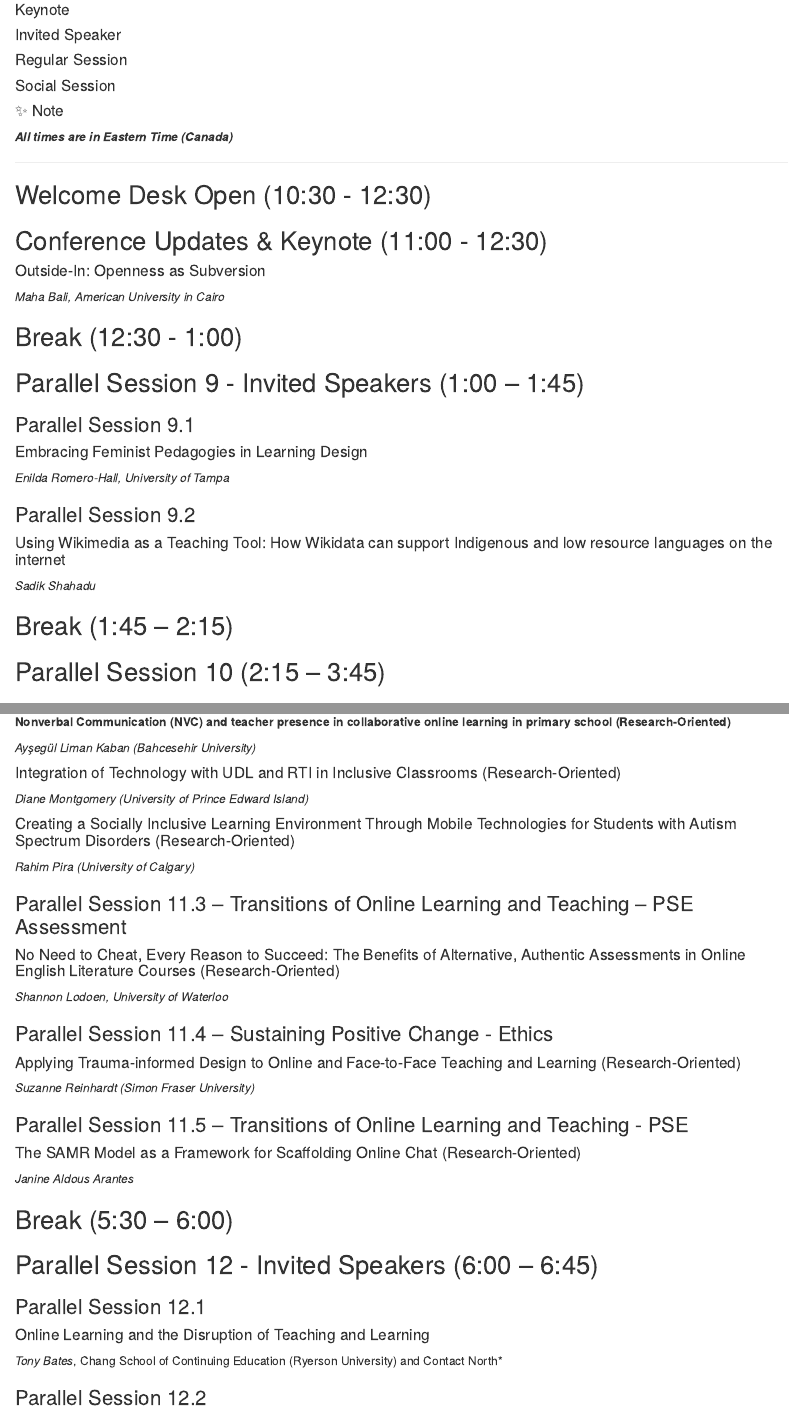
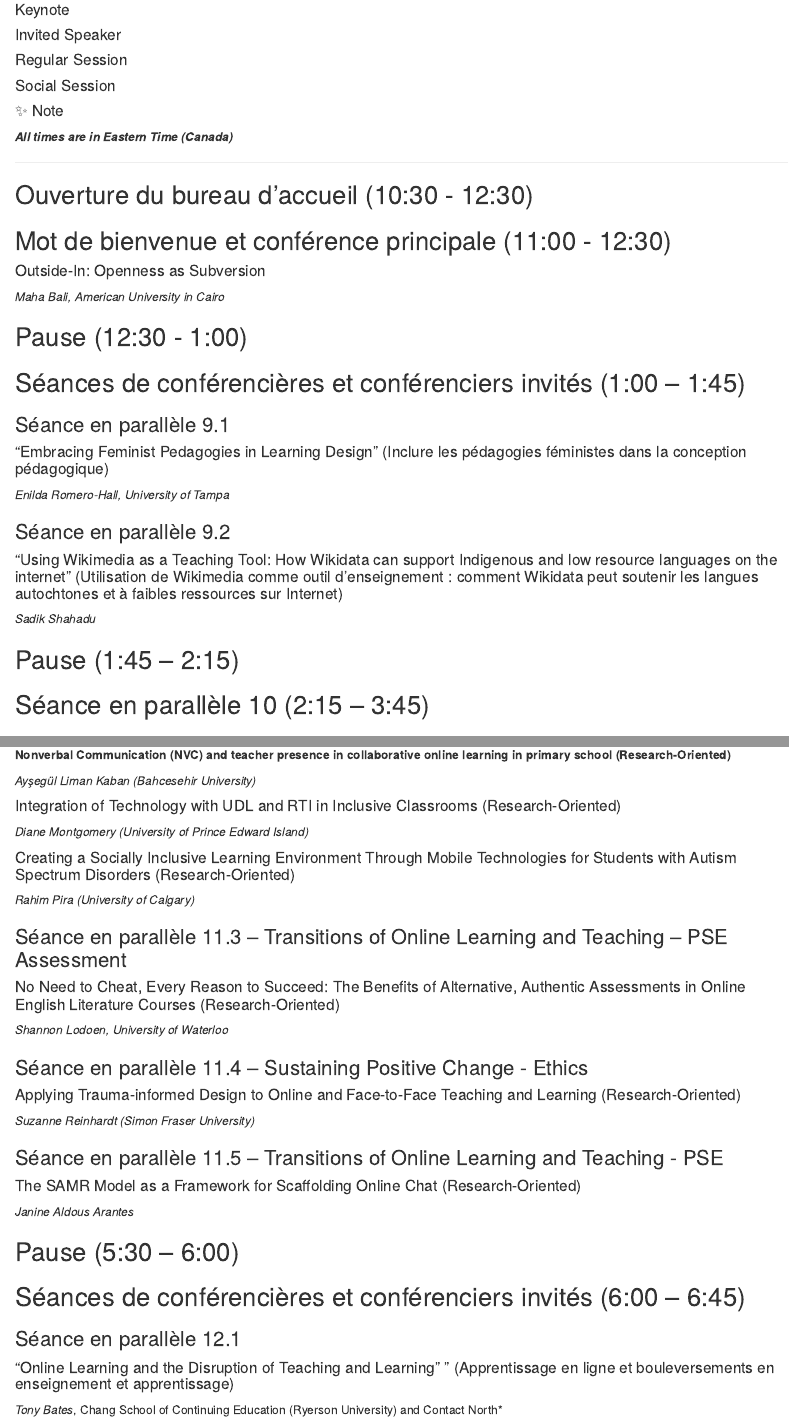
Before and after one commit to otessa/2022fr, an R Markdown document (04-may18.Rmd): the page in a window 1100 px wide, from 110 px down, and a second part further down, joined at a grey line. Rendered offline with R 4.5, knitr and Pandoc, with nearby package versions; drawn as R Markdown's standard HTML page in place of the format the file asks for.

Commit message:
Update 04-may18.Rmd

````diff
--- a/04-may18.Rmd
+++ b/04-may18.Rmd
@@ -32,10 +32,10 @@
 
 
 
-##  Welcome Desk Open (10:30 - 12:30) {-}
+## Ouverture du bureau d’accueil (10:30 - 12:30) {-}
 
 
-## Conference Updates & Keynote (11:00 - 12:30) {-}
+## Mot de bienvenue et conférence principale (11:00 - 12:30) {-}
 
 ```{block, type='reflect'}
 #### Outside-In: Openness as Subversion
@@ -44,32 +44,30 @@
 
 
 
-## Break (12:30 - 1:00) {-}
+## Pause (12:30 - 1:00) {-}
 
-## Parallel Session 9 - Invited Speakers (1:00 – 1:45){-}
+## Séances de conférencières et conférenciers invités (1:00 – 1:45){-}
 
 
-### Parallel Session 9.1 {-}
+### Séance en parallèle 9.1 {-}
 
 ```{block, type='wp'}
-#### Embracing Feminist Pedagogies in Learning Design
-
+#### "Embracing Feminist Pedagogies in Learning Design" (Inclure les pédagogies féministes dans la conception pédagogique)
 *Enilda Romero-Hall, University of Tampa*
 ```
 
-### Parallel Session 9.2 {-}
+### Séance en parallèle 9.2 {-}
 
 ```{block, type='wp'}
-#### Using Wikimedia as a Teaching Tool: How Wikidata can support Indigenous and low resource languages on the internet
-
+#### "Using Wikimedia as a Teaching Tool: How Wikidata can support Indigenous and low resource languages on the internet" (Utilisation de Wikimedia comme outil d'enseignement : comment Wikidata peut soutenir les langues autochtones et à faibles ressources sur Internet)
 *Sadik Shahadu*
 ```
 
 
 
-## Break (1:45 – 2:15) {-}
+## Pause (1:45 – 2:15) {-}
 
 
-## Parallel Session 10 (2:15 – 3:45) {-}
+## Séance en parallèle 10 (2:15 – 3:45) {-}
 
 
@@ -220,7 +218,7 @@
 *Rahim Pira (University of Calgary)*
 ```
 
-### Parallel Session 11.3 – Transitions of Online Learning and Teaching – PSE Assessment {-}
+### Séance en parallèle 11.3 – Transitions of Online Learning and Teaching – PSE Assessment {-}
 
 ```{block, type='secondary'}
 #### No Need to Cheat, Every Reason to Succeed: The Benefits of Alternative, Authentic Assessments in Online English Literature Courses (Research-Oriented)
@@ -228,7 +226,7 @@
 *Shannon Lodoen, University of Waterloo*
 ```
 
-### Parallel Session 11.4 – Sustaining Positive Change - Ethics {-}
+### Séance en parallèle 11.4 – Sustaining Positive Change - Ethics {-}
 
 ```{block, type='secondary'}
 #### Applying Trauma-informed Design to Online and Face-to-Face Teaching and Learning (Research-Oriented)
@@ -236,7 +234,7 @@
 *Suzanne Reinhardt (Simon Fraser University)*
 ```
 
-### Parallel Session 11.5 – Transitions of Online Learning and Teaching - PSE {-}
+### Séance en parallèle 11.5 – Transitions of Online Learning and Teaching - PSE {-}
 
 ```{block, type='secondary'}
 #### The SAMR Model as a Framework for Scaffolding Online Chat (Research-Oriented)
@@ -244,18 +242,16 @@
 *Janine Aldous Arantes*
 ```
 
-## Break (5:30 – 6:00) {-}
+## Pause (5:30 – 6:00) {-}
 
 
 
-## Parallel Session 12 - Invited Speakers (6:00 – 6:45) {-}
+## Séances de conférencières et conférenciers invités (6:00 – 6:45) {-}
 
-### Parallel Session 12.1 {-}
+### Séance en parallèle 12.1 {-}
 
 ```{block, type='wp'}
-#### Online Learning and the Disruption of Teaching and Learning
-
+#### "Online Learning and the Disruption of Teaching and Learning" ” (Apprentissage en ligne et bouleversements en enseignement et apprentissage)
 *Tony Bates*, Chang School of Continuing Education (Ryerson University) and Contact North*
 ```
 
-### Parallel Session 12.2 {-}
````
Also changed, not shown: 04-may18.Rmd (24 more changed lines).
